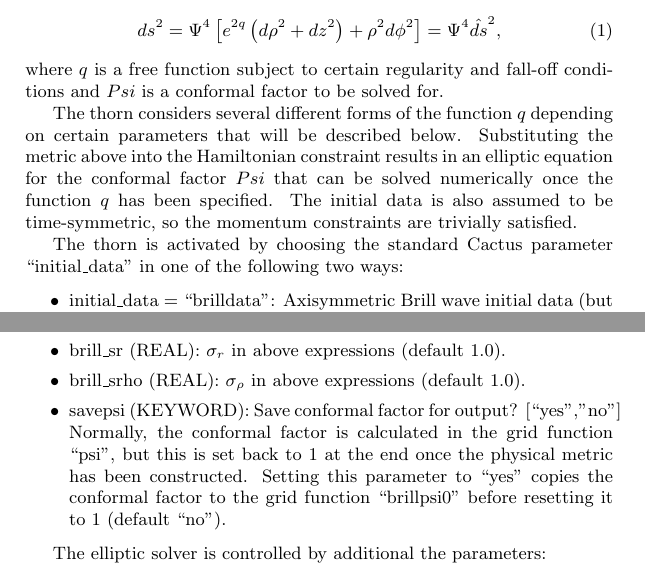
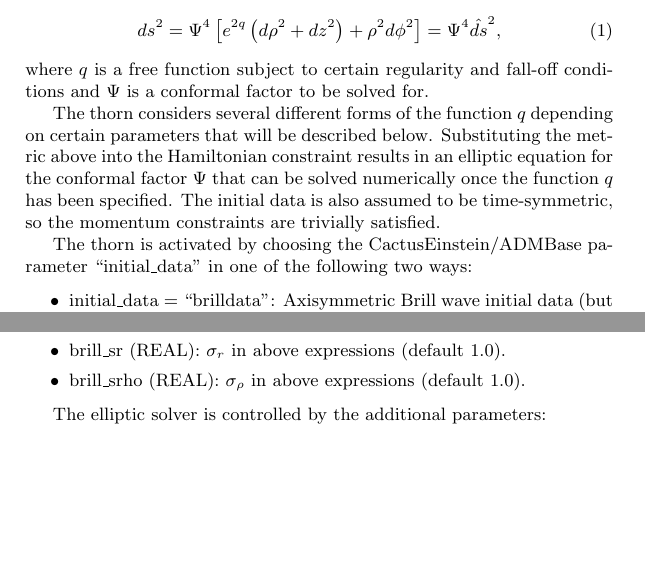
Before and after one commit to marcobrito98/EinsteinInitialData, a LaTeX document (IDBrillData/doc/documentation.tex): two parts of pages 1 and 2 of 5, joined at a grey line, cut so that both start at the same text, the shorter picture padded with empty space. Compiled offline with pdfLaTeX.

Commit message:
IDBrillData: Conversion to CactusEinstein2.
Some minor documentation fixes/updates.

git-svn-id: https://svn.einsteintoolkit.org/cactus/EinsteinInitialData/IDBrillData/trunk@66 a678b1cf-93e1-4b43-a69d-d43939e66649

```diff
--- a/IDBrillData/doc/documentation.tex
+++ b/IDBrillData/doc/documentation.tex
@@ -22,17 +22,17 @@ ds^2 = \Psi^4 \left[ e^{2q} \left( d\rho^2 + dz^2 \right)
 \label{eqn:brillmetric}
 \end{equation}
 where $q$ is a free function subject to certain regularity and
-fall-off conditions and $Psi$ is a conformal factor to be solved for.
+fall-off conditions and $\Psi$ is a conformal factor to be solved for.
 
 The thorn considers several different forms of the function $q$
 depending on certain parameters that will be described below.
 Substituting the metric above into the Hamiltonian constraint results
-in an elliptic equation for the conformal factor $Psi$ that can be
+in an elliptic equation for the conformal factor $\Psi$ that can be
 solved numerically once the function $q$ has been specified. The
 initial data is also assumed to be time-symmetric, so the momentum
 constraints are trivially satisfied.
 
-The thorn is activated by choosing the standard Cactus parameter
+The thorn is activated by choosing the CactusEinstein/ADMBase parameter
 ``initial\_data'' in one of the following two ways:
 
 \begin{itemize}
@@ -111,16 +111,9 @@ q \rightarrow q \left[ 1 + d \frac{\rho^m}{1 + e \rho^m}
 \item brill\_srho (REAL):  $\sigma_\rho$ in above
   expressions (default 1.0).
 
-\item savepsi (KEYWORD): Save conformal factor for output?
-  [``yes'',''no''] Normally, the conformal factor is calculated in the
-  grid function ``psi'', but this is set back to 1 at the end once the
-  physical metric has been constructed.  Setting this parameter to
-  ``yes'' copies the conformal factor to the grid function
-  ``brillpsi0'' before resetting it to 1 (default ``no'').
-
 \end{itemize}
 
-The elliptic solver is controlled by additional the parameters:
+The elliptic solver is controlled by the additional parameters:
 
 \begin{itemize}
 
```
Also changed, not shown: 13 other files.
